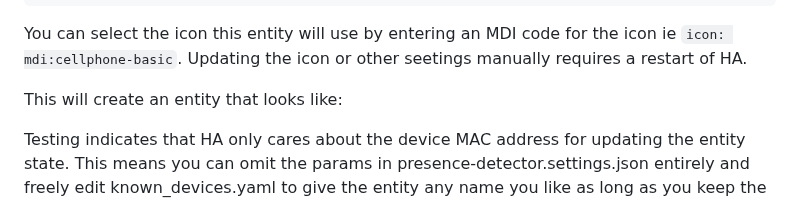
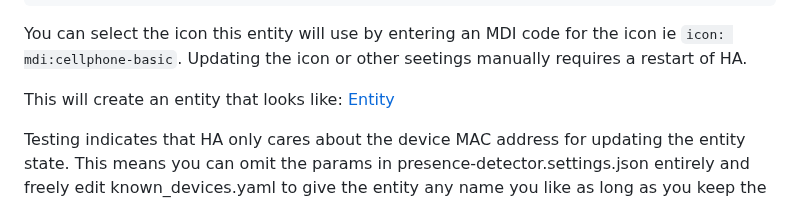
Before and after one commit to rmoesbergen/openwrt-ha-device-tracker, a Markdown page: README.md, the part around the change. Rendered like a GitHub page.

Commit message:
Add image to new docs

```diff
--- a/README.md
+++ b/README.md
@@ -69,6 +69,7 @@ dave:
 You can select the icon this entity will use by entering an MDI code for the icon ie `icon: mdi:cellphone-basic`. Updating the icon or other seetings manually requires a restart of HA.
 
 This will create an entity that looks like:
+[Entity](entity.png)
 
 Testing indicates that HA only cares about the device MAC address for updating the entity state. This means you can omit the params in presence-detector.settings.json entirely and freely edit known_devices.yaml to give the entity any name you like as long as you keep the MAC address the same. This also means you can add new devices to known_devices.yaml directly without them being present on your network if you know the MAC address.
 
```
Also changed, not shown: entity.png (added).
